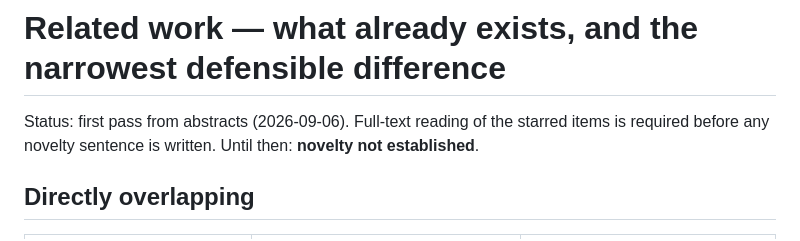
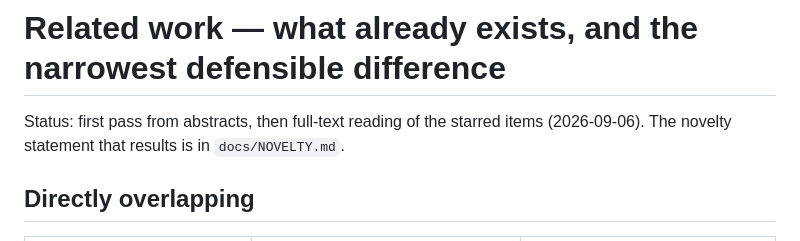
Before and after one commit to Kairose-master/proof-path-invariance, a Markdown page: docs/RELATED_WORK.md, the part around the change. Drawn GitHub-style.

```diff
--- a/docs/RELATED_WORK.md
+++ b/docs/RELATED_WORK.md
@@ -1,8 +1,8 @@
 # Related work — what already exists, and the narrowest defensible difference
 
-Status: first pass from abstracts (2026-09-06). Full-text reading of the
-starred items is required before any novelty sentence is written. Until
-then: **novelty not established**.
+Status: first pass from abstracts, then full-text reading of the starred
+items (2026-09-06). The novelty statement that results is in
+`docs/NOVELTY.md`.
 
 ## Directly overlapping
 
```
Also changed, not shown: docs/NOVELTY.md (added, +111 -0 lines), docs/SYNTHESIS.md (+10 -13 lines).
